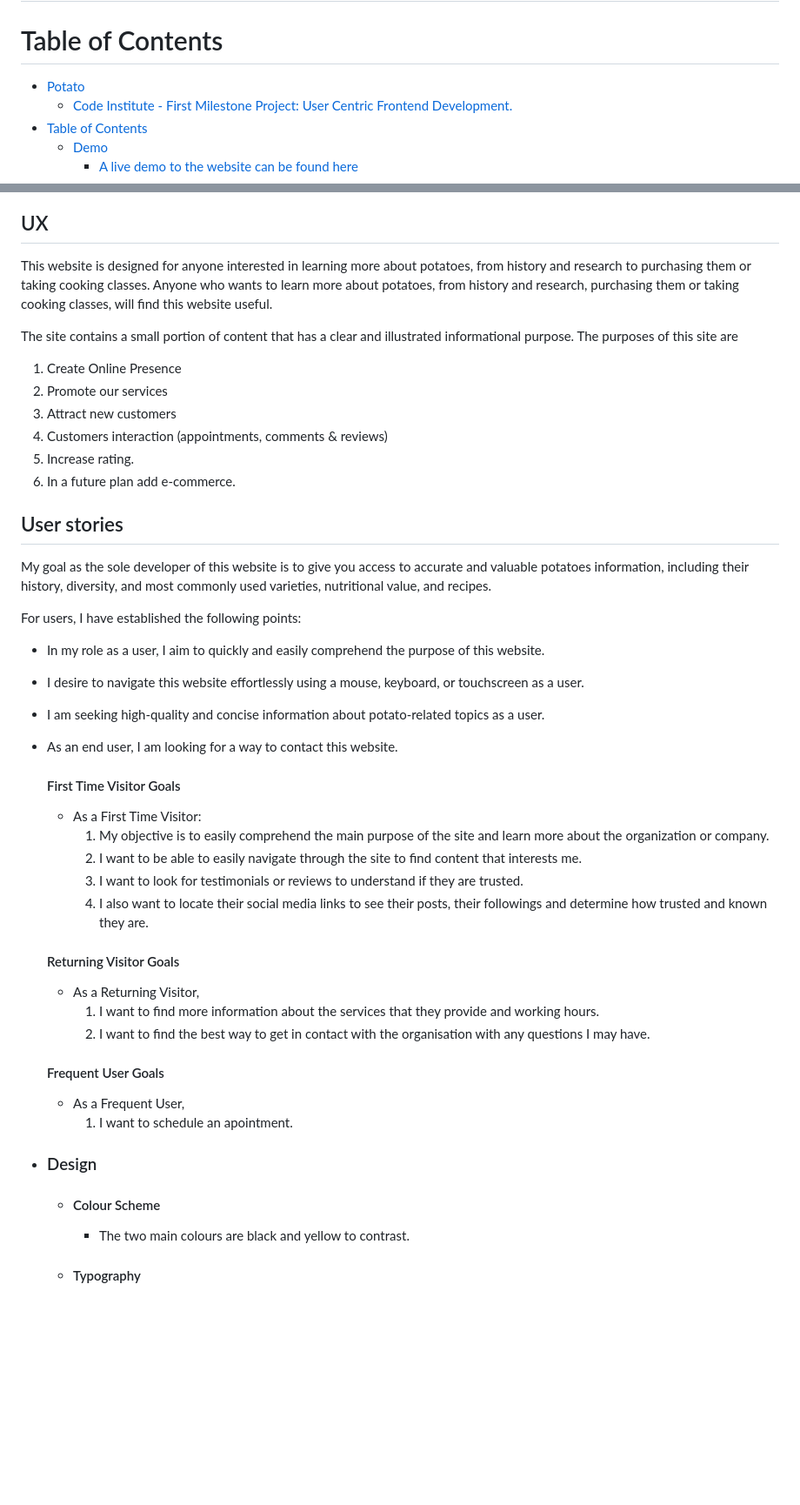
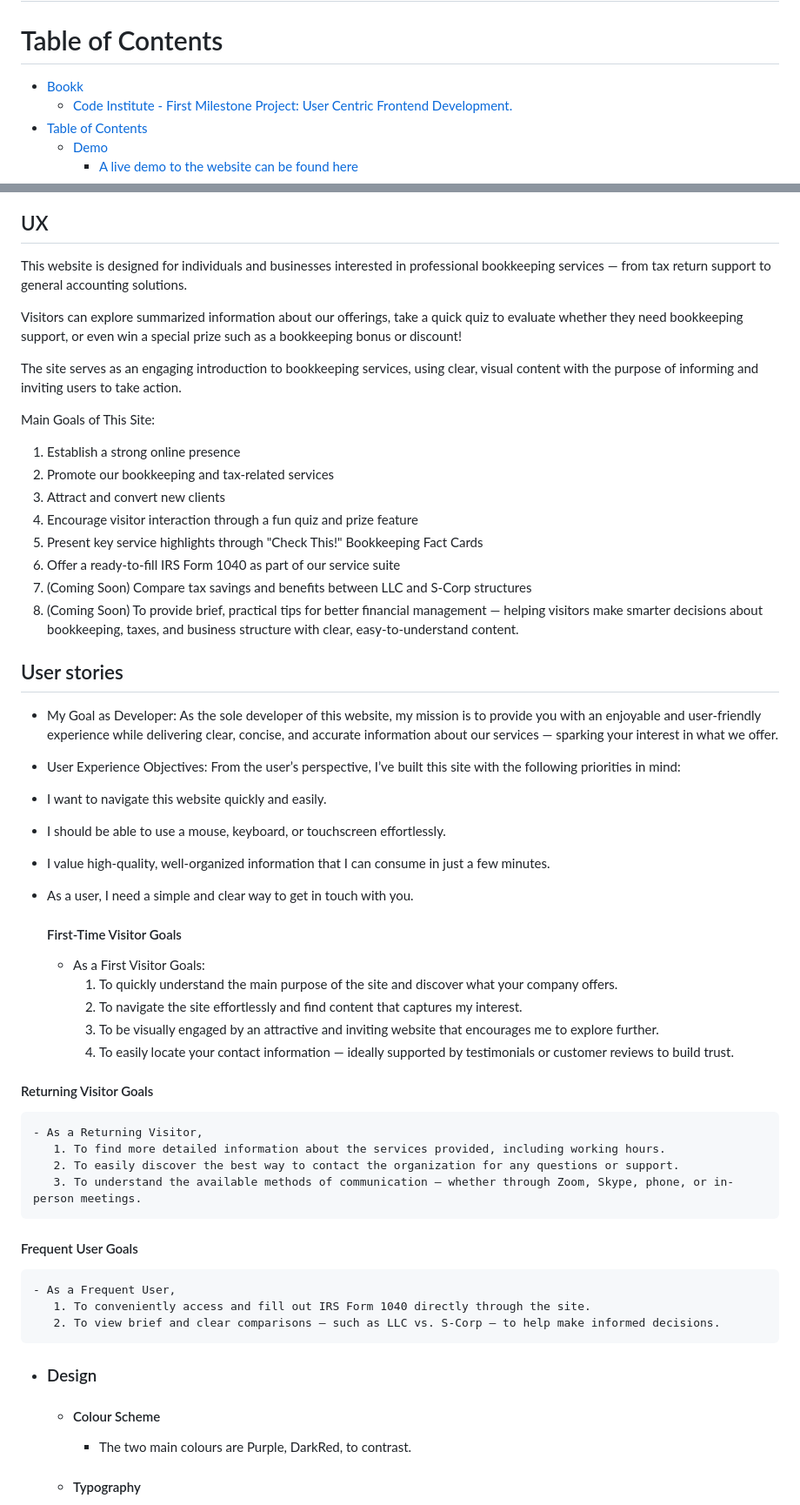
Before and after one commit to cynthiapinedoh79/Project2js, a Markdown page: README.md, 2 parts joined by grey strips. Shown: that part at 87% size. Rendered like a GitHub page; blank space fills up the shorter version.

Commit message:
start editing Readme

```diff
--- a/README.md
+++ b/README.md
@@ -2,7 +2,7 @@
 
 ## Code Institute - First Milestone Project: User Centric Frontend Development.
 # Table of Contents
-- [Potato](#Bookkepping-P2-)
+- [Bookk](#Bookkepping-P2-)
   - [Code Institute - First Milestone Project: User Centric Frontend Development.](#code-institute---first-milestone-project-user-centric-frontend-development)
 - [Table of Contents](#table-of-contents)
   - [Demo](#demo)
@@ -42,49 +43,57 @@
 
 
 ## UX
-This website is designed for anyone interested in learning more about potatoes, from history and research to purchasing them or taking cooking classes.
-Anyone who wants to learn more about potatoes, from history and research, purchasing them or taking cooking classes, will find this website useful.
+This website is designed for individuals and businesses interested in professional bookkeeping services — from tax return support to general accounting solutions.
 
-The site contains a small portion of content that has a clear and illustrated informational purpose.
-The purposes of this site are
-1.	Create Online Presence
-2.	Promote our services
-3.	Attract new customers
-4.	Customers interaction (appointments, comments & reviews)
-5.	Increase rating.
-6.	In a future plan add e-commerce.
+Visitors can explore summarized information about our offerings, take a quick quiz to evaluate whether they need bookkeeping support, or even win a special prize such as a bookkeeping bonus or discount!
+
+The site serves as an engaging introduction to bookkeeping services, using clear, visual content with the purpose of informing and inviting users to take action.
+
+Main Goals of This Site:
+1.	Establish a strong online presence
+2.	Promote our bookkeeping and tax-related services
+3.	Attract and convert new clients
+4.	Encourage visitor interaction through a fun quiz and prize feature
+5.	Present key service highlights through "Check This!" Bookkeeping Fact Cards
+6.  Offer a ready-to-fill IRS Form 1040 as part of our service suite
+7.	(Coming Soon) Compare tax savings and benefits between LLC and S-Corp structures
+8.  (Coming Soon) To provide brief, practical tips for better financial management — helping visitors make smarter decisions about bookkeeping, taxes, and business structure with clear, easy-to-understand content.
 
 ## User stories
-My goal as the sole developer of this website is to give you access to accurate and valuable potatoes information, including their history, diversity, and most commonly used varieties, nutritional value, and recipes.
+- My Goal as Developer:
+As the sole developer of this website, my mission is to provide you with an enjoyable and user-friendly experience while delivering clear, concise, and accurate information about our services — sparking your interest in what we offer.
 
-For users, I have established the following points:
+- User Experience Objectives:
+From the user’s perspective, I’ve built this site with the following priorities in mind:
 
-- In my role as a user, I aim to quickly and easily comprehend the purpose of this website.
-- I desire to navigate this website effortlessly using a mouse, keyboard, or touchscreen as a user.
-- I am seeking high-quality and concise information about potato-related topics as a user.
-- As an end user, I am looking for a way to contact this website.
+- I want to navigate this website quickly and easily.
+- I should be able to use a mouse, keyboard, or touchscreen effortlessly.
+- I value high-quality, well-organized information that I can consume in just a few minutes.
+- As a user, I need a simple and clear way to get in touch with you.
 
-  #### First Time Visitor Goals
+  #### First-Time Visitor Goals
 
-    - As a First Time Visitor:
-      1. My objective is to easily comprehend the main purpose of the site and learn more about the organization or company.
-      2. I want to be able to easily navigate through the site to find content that interests me.
-      3. I want to look for testimonials or reviews to understand if they are trusted.
-      4. I also want to locate their social media links to see their posts, their followings and determine how trusted and known they are.
+    - As a First Visitor Goals:
+      1. To quickly understand the main purpose of the site and discover what your company offers.
+      2. To navigate the site effortlessly and find content that captures my interest.
+      3. To be visually engaged by an attractive and inviting website that encourages me to explore further.
+      4. To easily locate your contact information — ideally supported by testimonials or customer reviews to build trust.
 
-  #### Returning Visitor Goals
+ #### Returning Visitor Goals
 
     - As a Returning Visitor,
-       1. I want to find more information about the services that they provide and working hours.
-       2. I want to find the best way to get in contact with the organisation with any questions I may have.
+       1. To find more detailed information about the services provided, including working hours.
+       2. To easily discover the best way to contact the organization for any questions or support.
+       3. To understand the available methods of communication — whether through Zoom, Skype, phone, or in-person meetings.
 
   #### Frequent User Goals
     - As a Frequent User,
-       1. I want to schedule an apointment.
+       1. To conveniently access and fill out IRS Form 1040 directly through the site.
+       2. To view brief and clear comparisons — such as LLC vs. S-Corp — to help make informed decisions.
 
 -   ### Design
     -   #### Colour Scheme
-        -   The two main colours are black and yellow to contrast.
+        -   The two main colours are Purple, DarkRed, to contrast.
     -   #### Typography
         -   Roboto family font is the main font used throughout the whole website with Sans Serif as the fallback font in case for any reason the font isn't being imported into the site correctly. Roboto is a clean font used frequently in programming, so it is both attractive and appropriate.
     -   #### Imagery
```
Also changed, not shown: other parts of README.md (+2 -1 lines).
